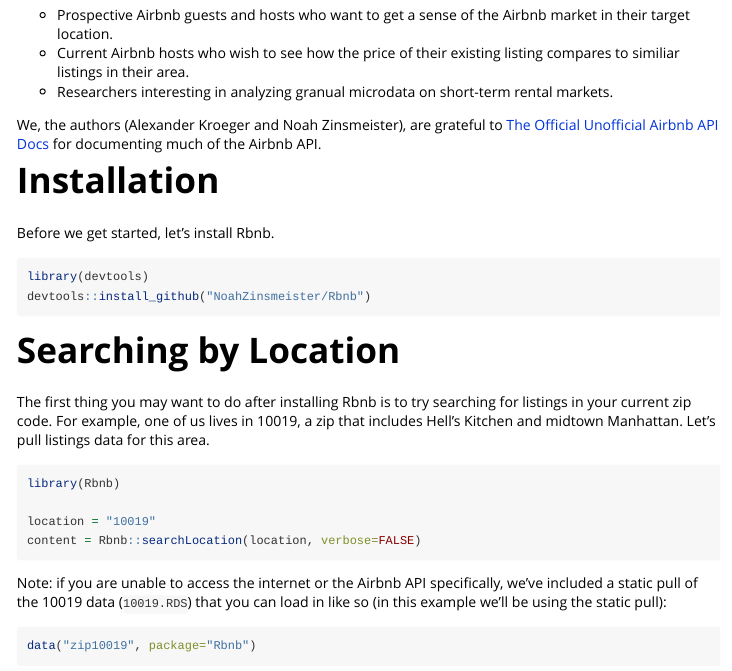
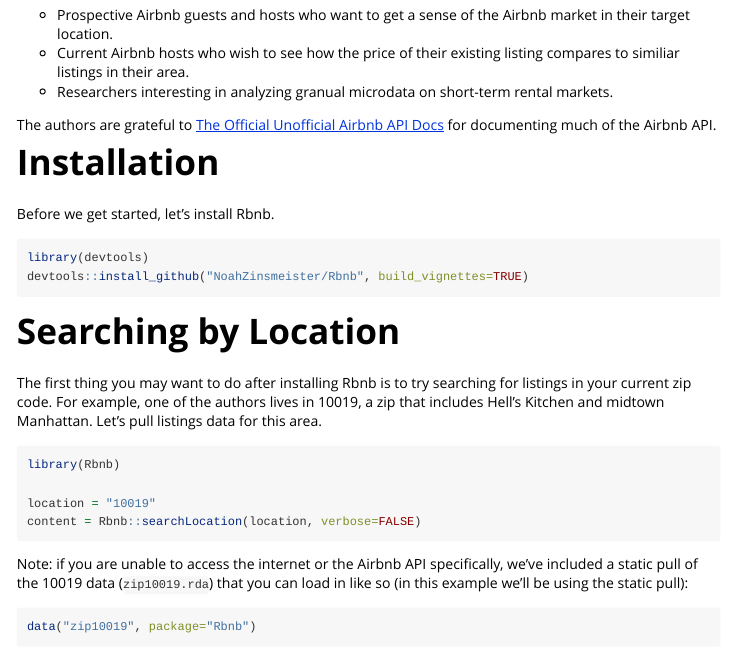
Before and after one commit to NoahZinsmeister/Rbnb, an R Markdown document (vignettes/summary.Rmd): the page in a window 1100 px wide, from 300 px down. Rendered offline with R 4.5, knitr and Pandoc, with nearby package versions; some code elsewhere in the file could not run offline; long lines of code are wrapped.

Commit message:
just cleaning up typos, etc.

````diff
--- a/vignettes/summary.Rmd
+++ b/vignettes/summary.Rmd
@@ -23,8 +23,8 @@
 - Researchers interesting in analyzing granual microdata on short-term
 rental markets.
 
-We, the authors (Alexander Kroeger and Noah Zinsmeister), are grateful to
-[The Official Unofficial Airbnb API Docs](airbnbapi.org) for documenting
+The authors are grateful to
+[The Official Unofficial Airbnb API Docs](http://airbnbapi.org/) for documenting
 much of the Airbnb API.
 
 # Installation
@@ -32,15 +32,15 @@
 Before we get started, let's install Rbnb.
 ```{r eval=FALSE}
 library(devtools)
-devtools::install_github("NoahZinsmeister/Rbnb")
+devtools::install_github("NoahZinsmeister/Rbnb", build_vignettes=TRUE)
 ```
 
 # Searching by Location
 
 The first thing you may want to do after installing Rbnb is to try searching
-for listings in your current zip code. For example, one of us lives in 10019,
-a zip that includes Hell's Kitchen and midtown Manhattan. Let's pull listings
-data for this area.
+for listings in your current zip code. For example, one of the authors lives in
+10019, a zip that includes Hell's Kitchen and midtown Manhattan. Let's pull
+listings data for this area.
 
 ```{r eval=FALSE}
 library(Rbnb)
@@ -51,8 +51,8 @@
 ```
 
 Note: if you are unable to access the internet or the Airbnb API specifically,
-we've included a static pull of the 10019 data (`10019.RDS`) that you can load
-in like so (in this example we'll be using the static pull):
+we've included a static pull of the 10019 data (`zip10019.rda`) that you can
+load in like so (in this example we'll be using the static pull):
 
 ```{r}
 data("zip10019", package="Rbnb")
````
Also changed, not shown: vignettes/summary.Rmd (5 more changed lines).
